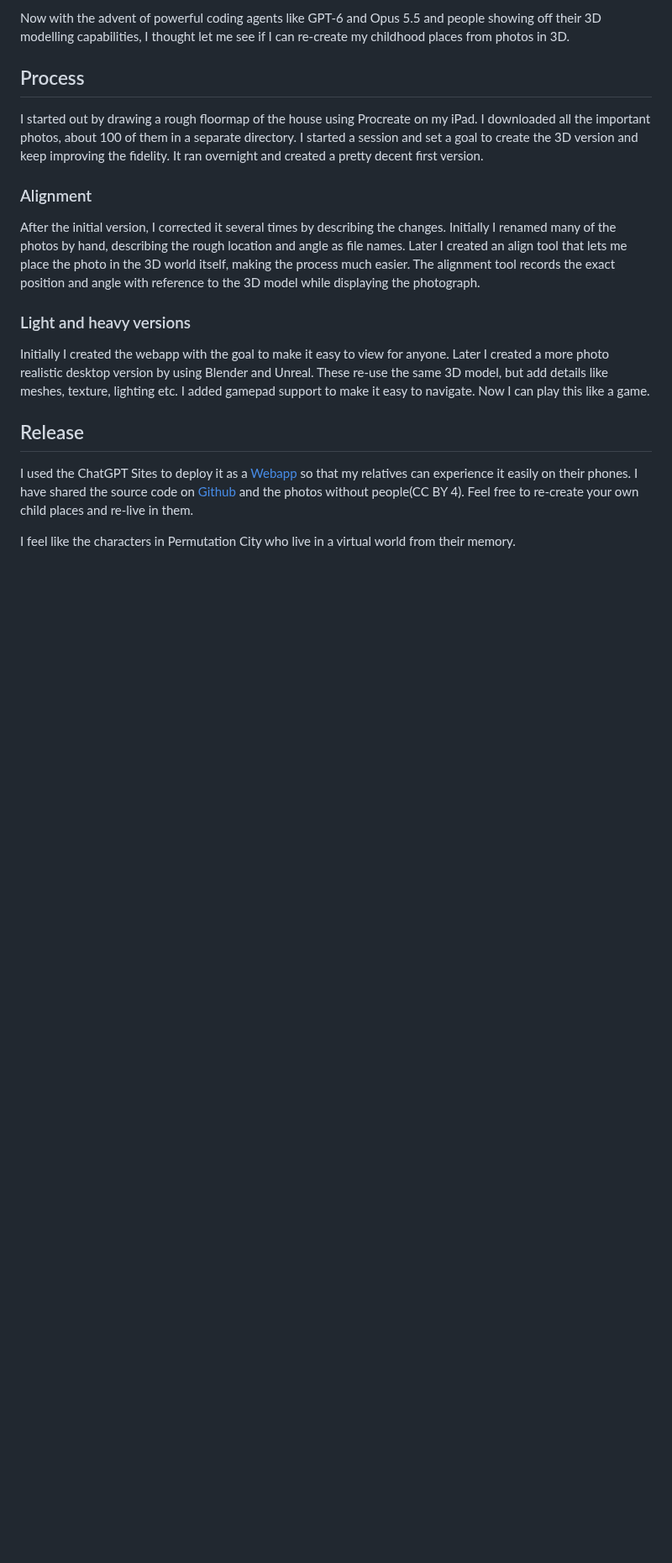
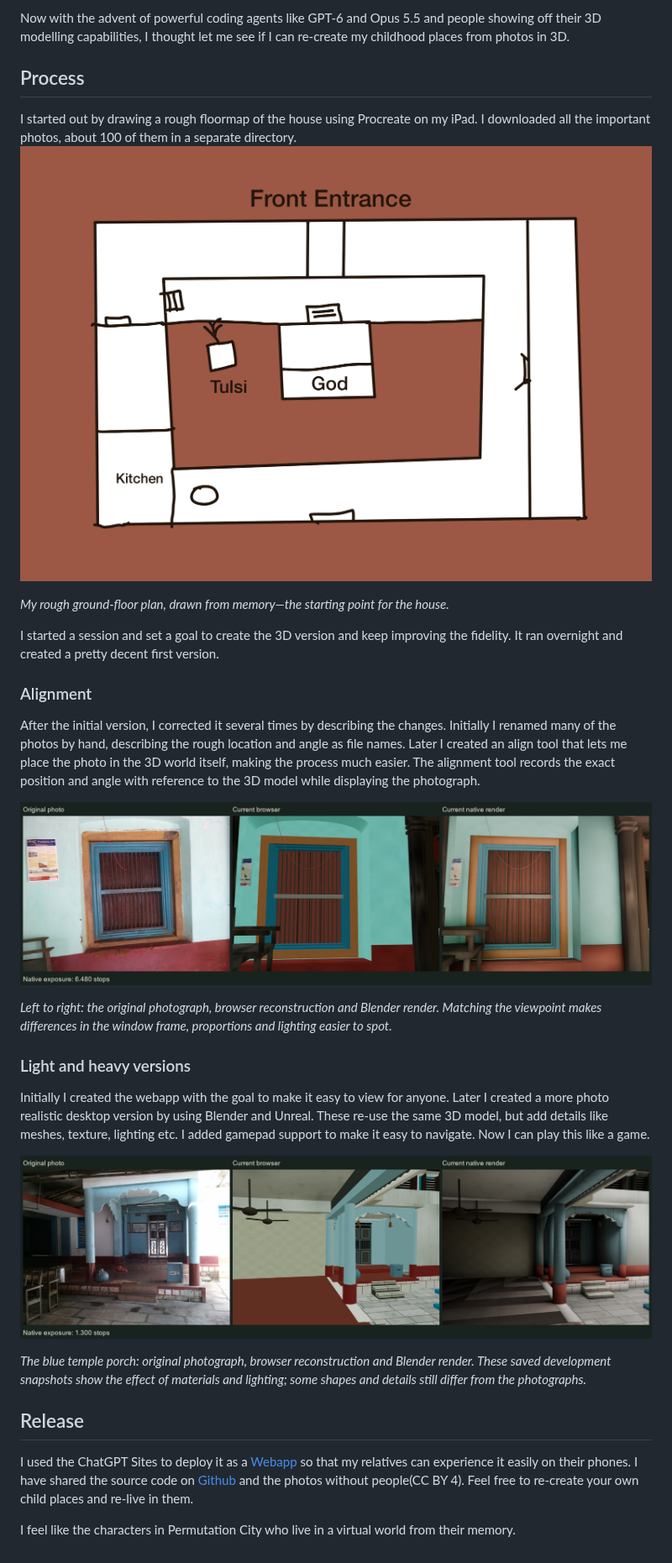
Before and after one commit to abhishekraok/shankaranarayana-house, a Markdown page: docs/blog.md, the part around one of its changes. Shown at 84% size. Drawn GitHub-style; pictures changed too: docs/images/blog/floor-plan.png (added), docs/images/blog/temple-porch-comparison.jpg (added), docs/images/blog/window-comparison.jpg (added); blank space fills up the shorter version.

Commit message:
Codex: Add reference photos and comparisons to blog

```diff
--- a/docs/blog.md
+++ b/docs/blog.md
@@ -5,6 +9,10 @@ Now with the advent of powerful coding agents like GPT-6 and Opus 5.5 and people
 
 ## Process
 I started out by drawing a rough floormap of the house using Procreate on my iPad. I downloaded all the important photos, about 100 of them in a separate directory.
+![Hand-drawn ground-floor plan showing the entrance, courtyard, God room and kitchen](images/blog/floor-plan.png)
+
+*My rough ground-floor plan, drawn from memory—the starting point for the house.*
+
 I started a session and set a goal to create the 3D version and keep improving the fidelity.
 It ran overnight and created a pretty decent first version.
 
@@ -14,12 +22,20 @@ Initially I renamed many of the photos by hand, describing the rough location an
 Later I created an align tool that lets me place the photo in the 3D world itself, making the process much easier.
 The alignment tool records the exact position and angle with reference to the 3D model while displaying the photograph.
 
+![A house window compared across the original photograph, browser model and Blender render](images/blog/window-comparison.jpg)
+
+*Left to right: the original photograph, browser reconstruction and Blender render. Matching the viewpoint makes differences in the window frame, proportions and lighting easier to spot.*
+
 ### Light and heavy versions
 Initially I created the webapp with the goal to make it easy to view for anyone.
 Later I created a more photo realistic desktop version by using Blender and Unreal.
 These re-use the same 3D model, but add details like meshes, texture, lighting etc.
 I added gamepad support to make it easy to navigate. Now I can play this like a game.
 
+![The blue temple porch compared across the original photograph, browser model and Blender render](images/blog/temple-porch-comparison.jpg)
+
+*The blue temple porch: original photograph, browser reconstruction and Blender render. These saved development snapshots show the effect of materials and lighting; some shapes and details still differ from the photographs.*
+
 ## Release
 I used the ChatGPT Sites to deploy it as a [Webapp](https://shankaranarayana.abhishekraok.chatgpt.site/) so that my relatives can experience it easily on their phones. I have shared the source code on [Github](https://github.com/abhishekraok/shankaranarayana-house) and the photos without people(CC BY 4). Feel free to re-create your own child places and re-live in them.
 
```
Also changed, not shown: other parts of docs/blog.md (+4 -0 lines), 1 other file.
